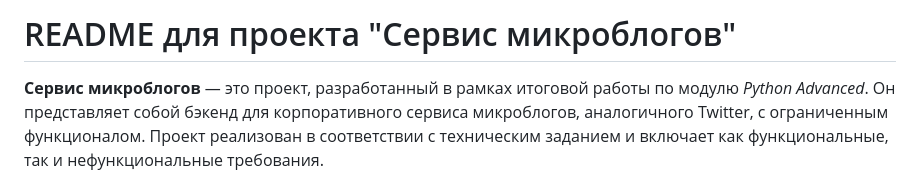
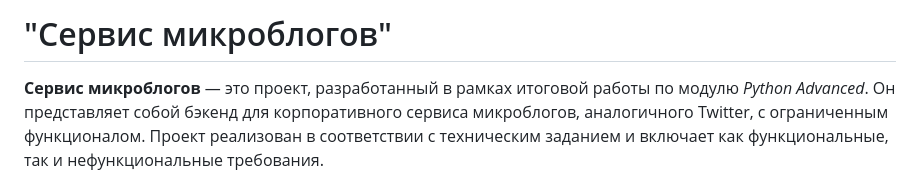
Before and after one commit to Andrey-01011988/Twitter_Clone_Skillbox, a Markdown page: README.md, the part around the change. Drawn GitHub-style.

```diff
--- a/README.md
+++ b/README.md
@@ -1,4 +1,4 @@
-# README для проекта "Сервис микроблогов"
+# "Сервис микроблогов"
 
 **Сервис микроблогов** — это проект, разработанный в рамках итоговой работы по модулю *Python Advanced*. Он представляет собой бэкенд для корпоративного сервиса микроблогов, аналогичного Twitter, с ограниченным функционалом. Проект реализован в соответствии с техническим заданием и включает как функциональные, так и нефункциональные требования.
 
```
